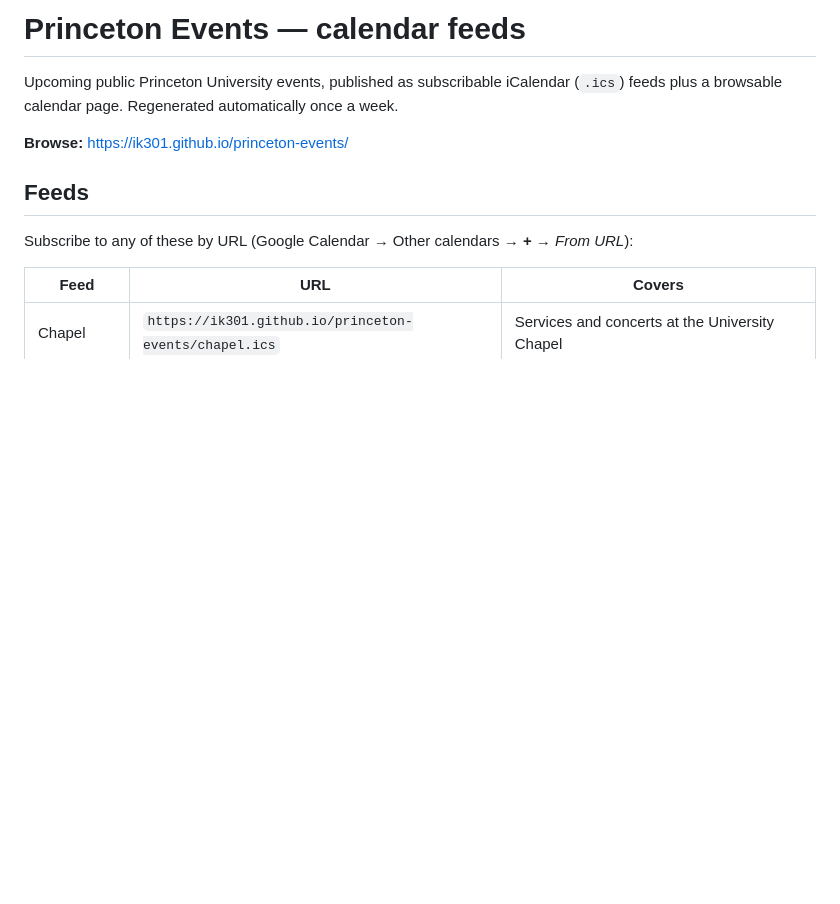
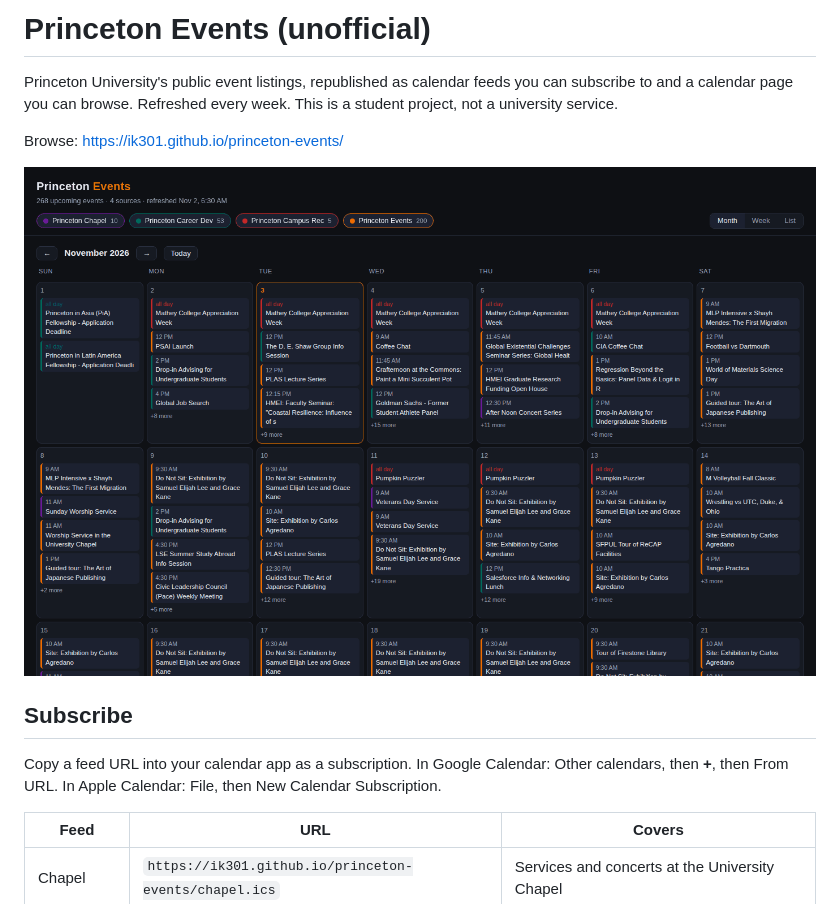
Before and after one commit to Ik301/princeton-events, a Markdown page: README.md, the part around one of its changes. Drawn GitHub-style; pictures changed too: docs/screenshots/month.png (added); blank space fills up the shorter version.

```diff
--- a/README.md
+++ b/README.md
@@ -1,13 +1,14 @@
-# Princeton Events — calendar feeds
+# Princeton Events (unofficial)
 
-Upcoming public Princeton University events, published as subscribable iCalendar (`.ics`)
-feeds plus a browsable calendar page. Regenerated automatically once a week.
+Princeton University's public event listings, republished as calendar feeds you can subscribe to and a calendar page you can browse. Refreshed every week. This is a student project, not a university service.
 
-**Browse:** https://ik301.github.io/princeton-events/
+Browse: https://ik301.github.io/princeton-events/
 
-## Feeds
+![Month view of the calendar page, with events from four sources color coded](docs/screenshots/month.png)
 
-Subscribe to any of these by URL (Google Calendar → Other calendars → **+** → *From URL*):
+## Subscribe
+
+Copy a feed URL into your calendar app as a subscription. In Google Calendar: Other calendars, then **+**, then From URL. In Apple Calendar: File, then New Calendar Subscription.
 
 | Feed | URL | Covers |
 |---|---|---|
```
Also changed, not shown: other parts of README.md (+25 -24 lines), docs/screenshots/list.png (added), 1 other file.
